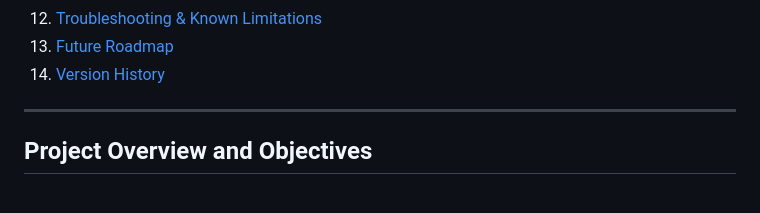
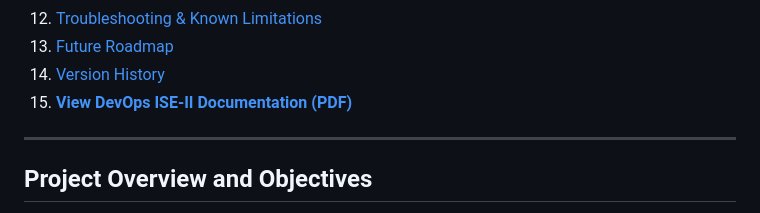
Before and after one commit to APpppurv03/reviewsense-ai, a Markdown page: README.md, the part around the change. Drawn GitHub-style.

Commit message:
Add link to DevOps ISE-II Documentation PDF

```diff
--- a/README.md
+++ b/README.md
@@ -22,6 +22,7 @@ ReviewSense AI is a full-stack, enterprise-grade customer intelligence web appli
 12. [Troubleshooting & Known Limitations](#troubleshooting--known-limitations)
 13. [Future Roadmap](#future-roadmap)
 14. [Version History](#version-history)
+15. [**View DevOps ISE-II Documentation (PDF)**](Project%20Documentation/DevOps%20ISE-II.pdf)
 
 ---
 
```
